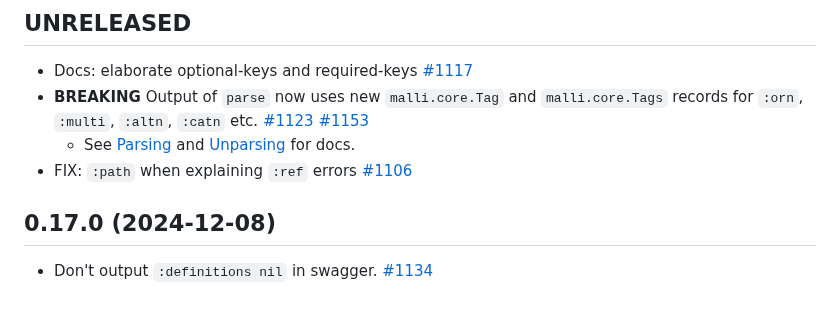
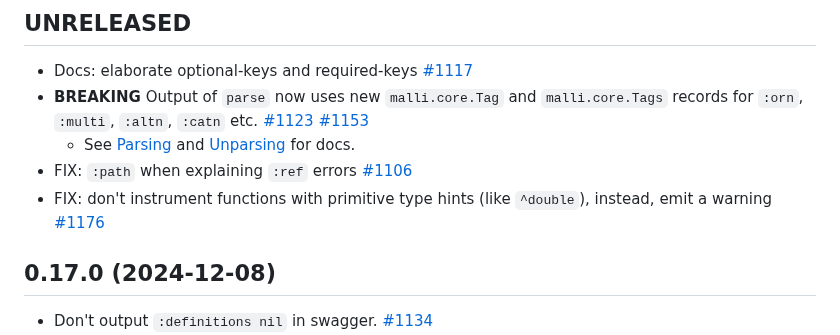
Before and after one commit to metosin/malli, a Markdown page: CHANGELOG.md, the part around the change. GitHub-like rendering; blank space fills up the shorter version.

Commit message:
doc: update CHANGELOG.md

```diff
--- a/CHANGELOG.md
+++ b/CHANGELOG.md
@@ -20,6 +20,7 @@ Malli is in well matured [alpha](README.md#alpha).
 * **BREAKING** Output of `parse` now uses new `malli.core.Tag` and `malli.core.Tags` records for `:orn`, `:multi`, `:altn`, `:catn` etc. [#1123](https://github.com/metosin/malli/issues/1123) [#1153](https://github.com/metosin/malli/issues/1153)
   * See [Parsing](#parsing-values) and [Unparsing](#unparsing-values) for docs.
 * FIX: `:path` when explaining `:ref` errors [#1106](https://github.com/metosin/malli/issues/1106)
+* FIX: don't instrument functions with primitive type hints (like `^double`), instead, emit a warning [#1176](https://github.com/metosin/malli/pull/1176)
 
 ## 0.17.0 (2024-12-08)
 
```
